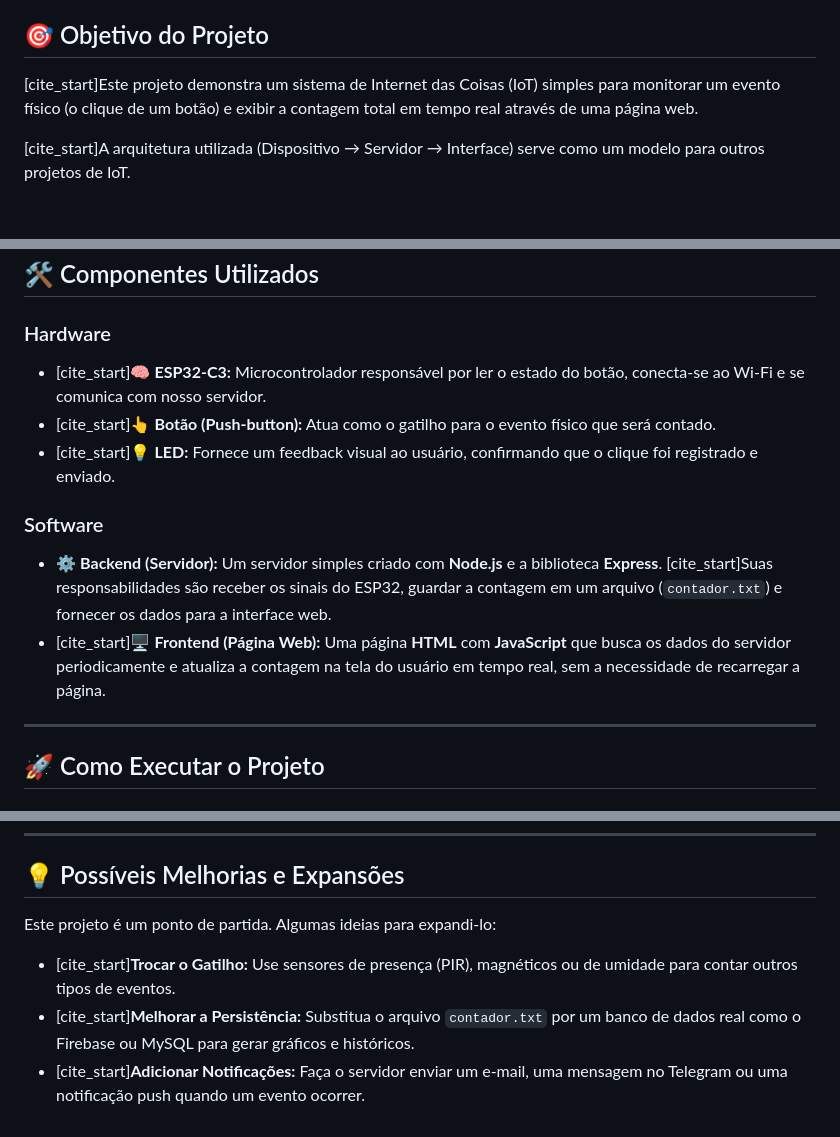
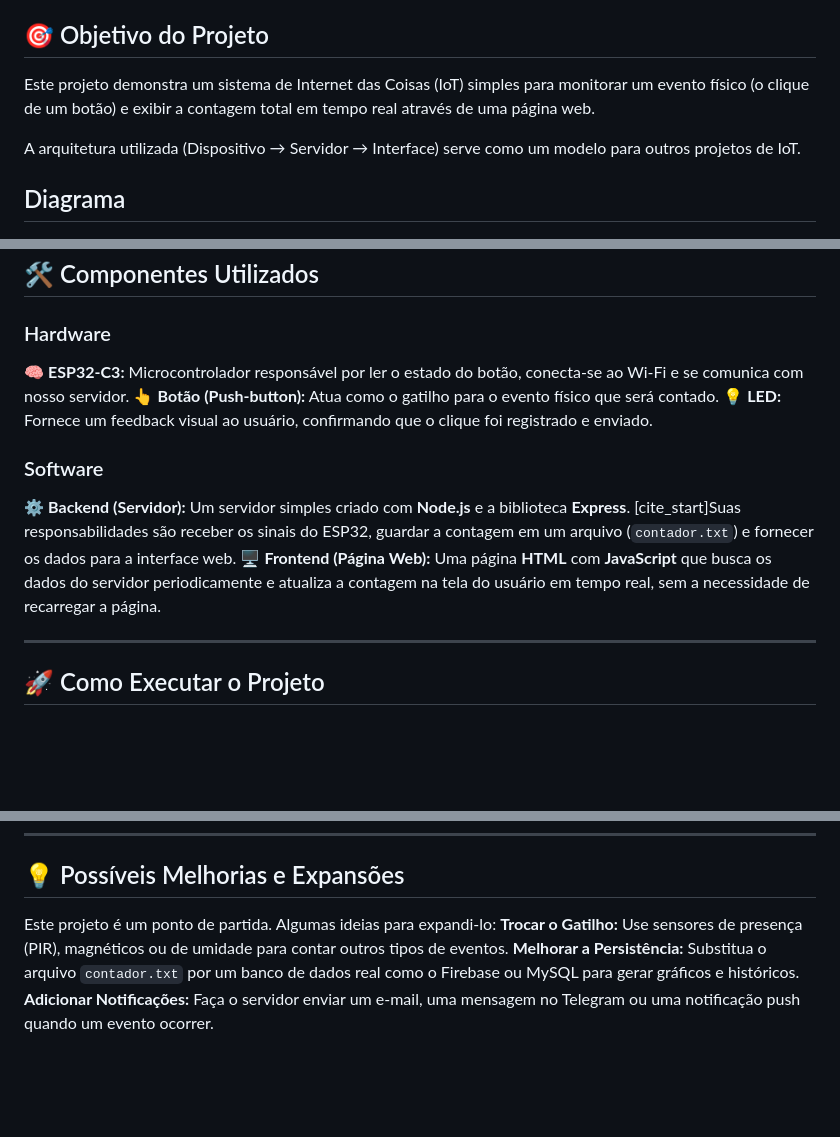
Before and after one commit to gladimircc/ESP32-IoT-MonitorDeEventos, a Markdown page: README.md, 3 parts joined by grey strips. Drawn GitHub-style; blank space fills up the shorter version.

Commit message:
Update README.md
Ajustados títulos de imagens

```diff
--- a/README.md
+++ b/README.md
@@ -2,9 +2,10 @@
 Projeto didático de IoT - Internet das Coisas que utiliza um ESP32 para capturar cliques de um botão, envia os dados para um servidor Node.js (Express) e exibe a contagem em uma página web que se atualiza em tempo real.
 
 ## 🎯 Objetivo do Projeto
-[cite_start]Este projeto demonstra um sistema de Internet das Coisas (IoT) simples para monitorar um evento físico (o clique de um botão) e exibir a contagem total em tempo real através de uma página web.
+Este projeto demonstra um sistema de Internet das Coisas (IoT) simples para monitorar um evento físico (o clique de um botão) e exibir a contagem total em tempo real através de uma página web.
 
-[cite_start]A arquitetura utilizada (Dispositivo → Servidor → Interface) serve como um modelo para outros projetos de IoT.
+A arquitetura utilizada (Dispositivo → Servidor → Interface) serve como um modelo para outros projetos de IoT.
 
+## Diagrama
 ![Diagrama](https://github.com/gladimircc/ESP32-IoT-MonitorDeEventos/blob/main/Diagrama.png)
 
@@ -15,13 +17,13 @@ Projeto didático de IoT - Internet das Coisas que utiliza um ESP32 para captura
 ## 🛠️ Componentes Utilizados
 
 ### Hardware
-* [cite_start]🧠 **ESP32-C3:** Microcontrolador responsável por ler o estado do botão, conecta-se ao Wi-Fi e se comunica com nosso servidor.
-* [cite_start]👆 **Botão (Push-button):** Atua como o gatilho para o evento físico que será contado.
-* [cite_start]💡 **LED:** Fornece um feedback visual ao usuário, confirmando que o clique foi registrado e enviado.
+🧠 **ESP32-C3:** Microcontrolador responsável por ler o estado do botão, conecta-se ao Wi-Fi e se comunica com nosso servidor.
+👆 **Botão (Push-button):** Atua como o gatilho para o evento físico que será contado.
+💡 **LED:** Fornece um feedback visual ao usuário, confirmando que o clique foi registrado e enviado.
 
 ### Software
-* ⚙️ **Backend (Servidor):** Um servidor simples criado com **Node.js** e a biblioteca **Express**. [cite_start]Suas responsabilidades são receber os sinais do ESP32, guardar a contagem em um arquivo (`contador.txt`) e fornecer os dados para a interface web.
-* [cite_start]🖥️ **Frontend (Página Web):** Uma página **HTML** com **JavaScript** que busca os dados do servidor periodicamente e atualiza a contagem na tela do usuário em tempo real, sem a necessidade de recarregar a página.
+⚙️ **Backend (Servidor):** Um servidor simples criado com **Node.js** e a biblioteca **Express**. [cite_start]Suas responsabilidades são receber os sinais do ESP32, guardar a contagem em um arquivo (`contador.txt`) e fornecer os dados para a interface web.
+🖥️ **Frontend (Página Web):** Uma página **HTML** com **JavaScript** que busca os dados do servidor periodicamente e atualiza a contagem na tela do usuário em tempo real, sem a necessidade de recarregar a página.
 
 ---
 
@@ -65,6 +67,6 @@ Projeto didático de IoT - Internet das Coisas que utiliza um ESP32 para captura
 
 ## 💡 Possíveis Melhorias e Expansões
 Este projeto é um ponto de partida. Algumas ideias para expandi-lo:
-* [cite_start]**Trocar o Gatilho:** Use sensores de presença (PIR), magnéticos ou de umidade para contar outros tipos de eventos.
-* [cite_start]**Melhorar a Persistência:** Substitua o arquivo `contador.txt` por um banco de dados real como o Firebase ou MySQL para gerar gráficos e históricos.
-* [cite_start]**Adicionar Notificações:** Faça o servidor enviar um e-mail, uma mensagem no Telegram ou uma notificação push quando um evento ocorrer.
+**Trocar o Gatilho:** Use sensores de presença (PIR), magnéticos ou de umidade para contar outros tipos de eventos.
+**Melhorar a Persistência:** Substitua o arquivo `contador.txt` por um banco de dados real como o Firebase ou MySQL para gerar gráficos e históricos.
+**Adicionar Notificações:** Faça o servidor enviar um e-mail, uma mensagem no Telegram ou uma notificação push quando um evento ocorrer.
```
Also changed, not shown: other parts of README.md (+1 -0 lines).
